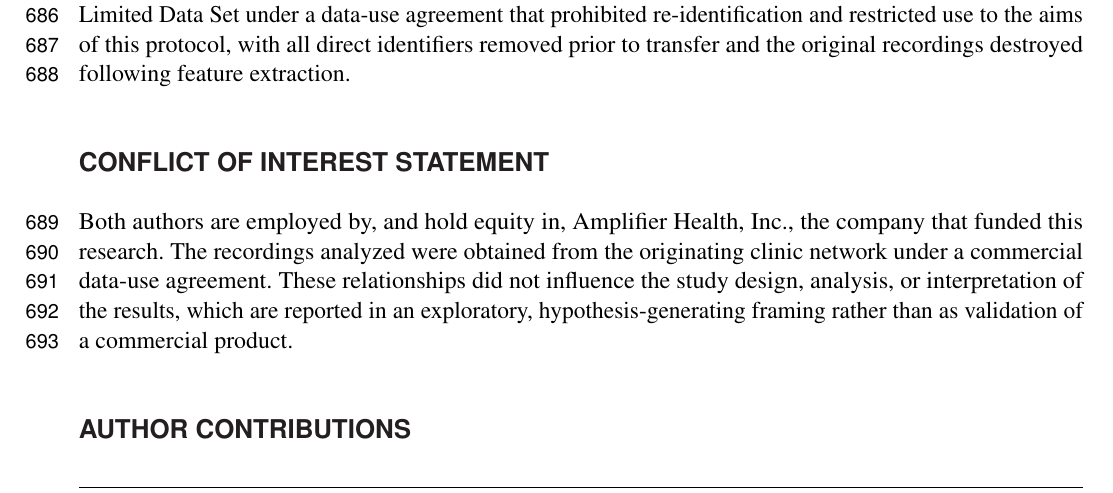
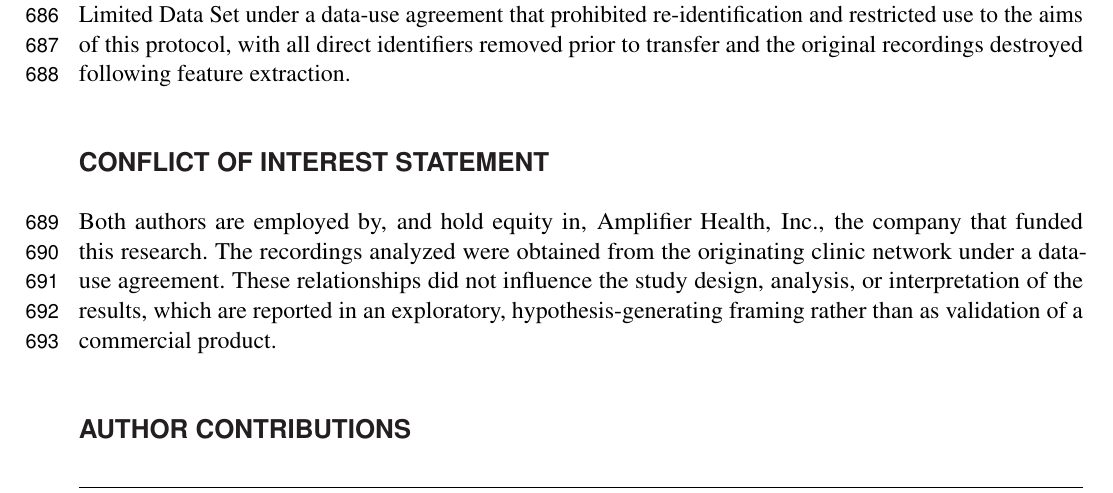
Before and after one commit to vjsravi/frontiers-2026-paper, a LaTeX document (frontiers.tex): part of page 17 of 24, cut so that both start at the same text. Compiled offline with pdfLaTeX.

Commit message:
COI: say "data-use agreement" rather than "commercial data-use agreement"
The DUA governs data handling and restrictions; the financial
relationship is already disclosed via employment/equity. Dropping the
"commercial" qualifier avoids mischaracterizing the arrangement.

Co-Authored-By: Claude Opus 4.8 (1M context) <noreply@anthropic.com>

```diff
--- a/frontiers.tex
+++ b/frontiers.tex
@@ -361,7 +361,7 @@ This study was reviewed by Pearl IRB (Indianapolis, IN, USA) and determined to b
 \section*{Conflict of Interest Statement}
 %All financial, commercial or other relationships that might be perceived by the academic community as representing a potential conflict of interest must be disclosed. If no such relationship exists, authors will be asked to confirm the following statement:
 
-Both authors are employed by, and hold equity in, Amplifier Health, Inc., the company that funded this research. The recordings analyzed were obtained from the originating clinic network under a commercial data-use agreement. These relationships did not influence the study design, analysis, or interpretation of the results, which are reported in an exploratory, hypothesis-generating framing rather than as validation of a commercial product.
+Both authors are employed by, and hold equity in, Amplifier Health, Inc., the company that funded this research. The recordings analyzed were obtained from the originating clinic network under a data-use agreement. These relationships did not influence the study design, analysis, or interpretation of the results, which are reported in an exploratory, hypothesis-generating framing rather than as validation of a commercial product.
 
 \section*{Author Contributions}
 
```
